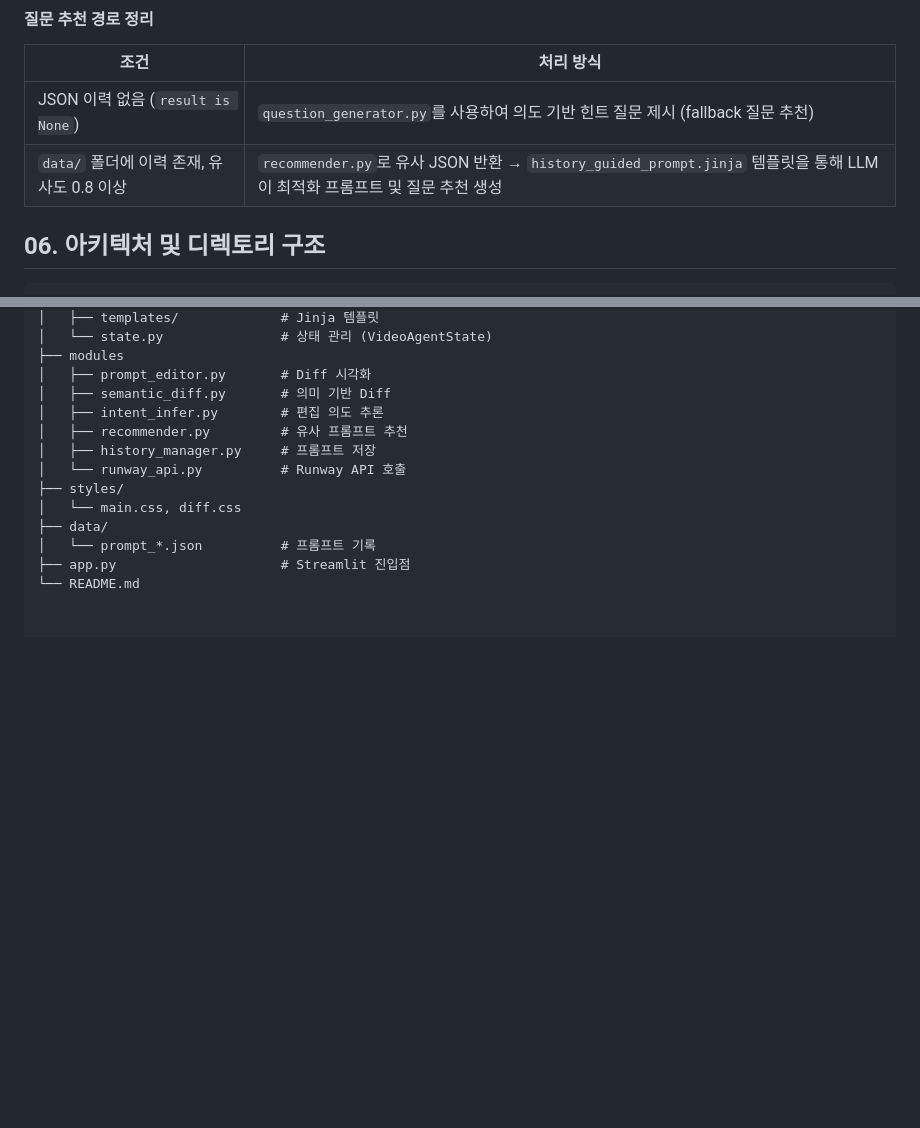
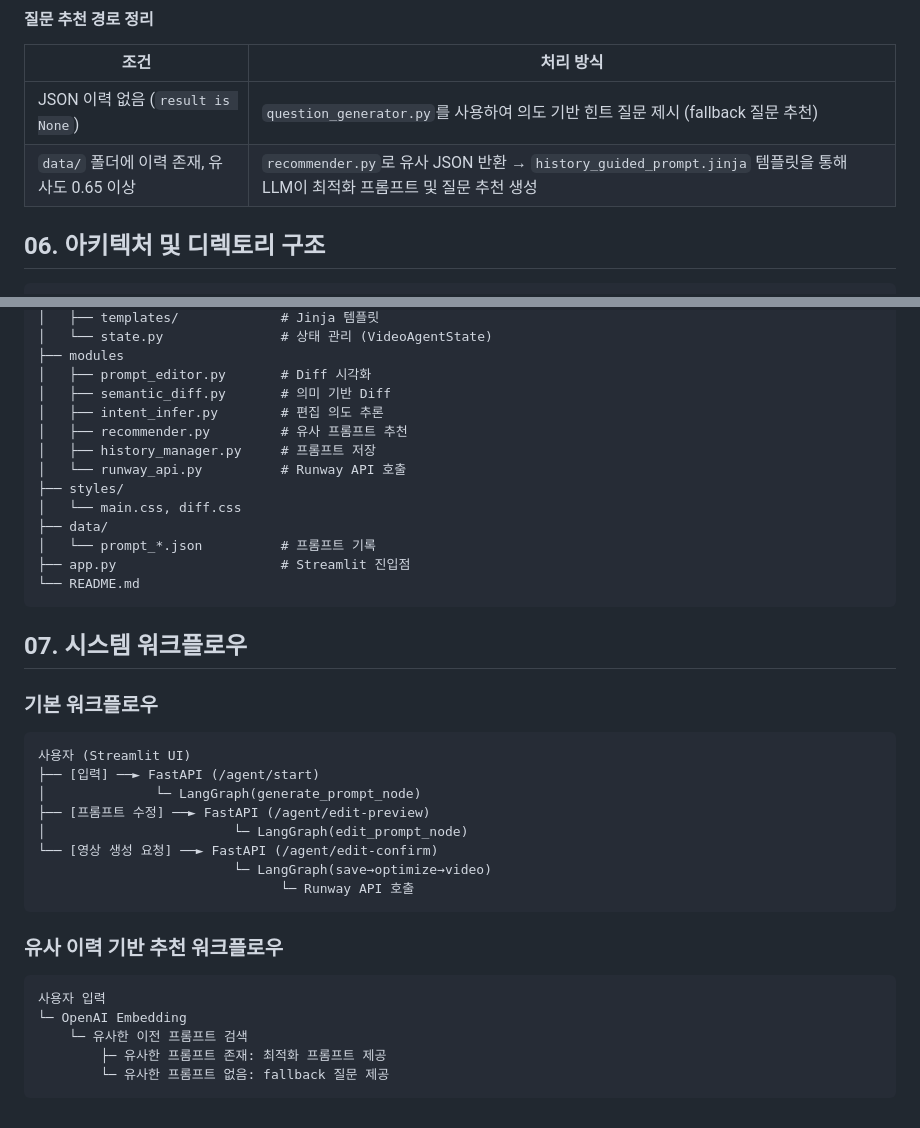
Before and after one commit to eunnnholee/video-agent-system, a Markdown page: README.md, 2 parts joined by grey strips. Drawn GitHub-style; blank space fills up the shorter version.

Commit message:
chore: add system workflow diagram in markdown

````diff
--- a/README.md
+++ b/README.md
@@ -89,7 +89,7 @@ poetry run streamlit run app.py
 | 조건                            | 처리 방식                                                                                         |
 | ----------------------------- | --------------------------------------------------------------------------------------------- |
 | JSON 이력 없음 (`result is None`) | `question_generator.py`를 사용하여 의도 기반 힌트 질문 제시 (fallback 질문 추천)                                 |
-| `data/` 폴더에 이력 존재, 유사도 0.8 이상 | `recommender.py`로 유사 JSON 반환 → `history_guided_prompt.jinja` 템플릿을 통해 LLM이 최적화 프롬프트 및 질문 추천 생성 |
+| `data/` 폴더에 이력 존재, 유사도 0.65 이상 | `recommender.py`로 유사 JSON 반환 → `history_guided_prompt.jinja` 템플릿을 통해 LLM이 최적화 프롬프트 및 질문 추천 생성 |
 
 ## 06. 아키텍처 및 디렉토리 구조
 
@@ -116,3 +116,29 @@ poetry run streamlit run app.py
 │   └── prompt_*.json          # 프롬프트 기록
 ├── app.py                     # Streamlit 진입점
 └── README.md
+```
+
+## 07. 시스템 워크플로우
+
+### 기본 워크플로우
+
+```
+사용자 (Streamlit UI)
+├── [입력] ──► FastAPI (/agent/start)
+│              └─ LangGraph(generate_prompt_node)
+├── [프롬프트 수정] ──► FastAPI (/agent/edit-preview)
+│                        └─ LangGraph(edit_prompt_node)
+└── [영상 생성 요청] ──► FastAPI (/agent/edit-confirm)
+                         └─ LangGraph(save→optimize→video)
+                               └─ Runway API 호출
+```
+
+### 유사 이력 기반 추천 워크플로우
+
+```
+사용자 입력
+└─ OpenAI Embedding
+    └─ 유사한 이전 프롬프트 검색
+        ├─ 유사한 프롬프트 존재: 최적화 프롬프트 제공
+        └─ 유사한 프롬프트 없음: fallback 질문 제공
+```
````
